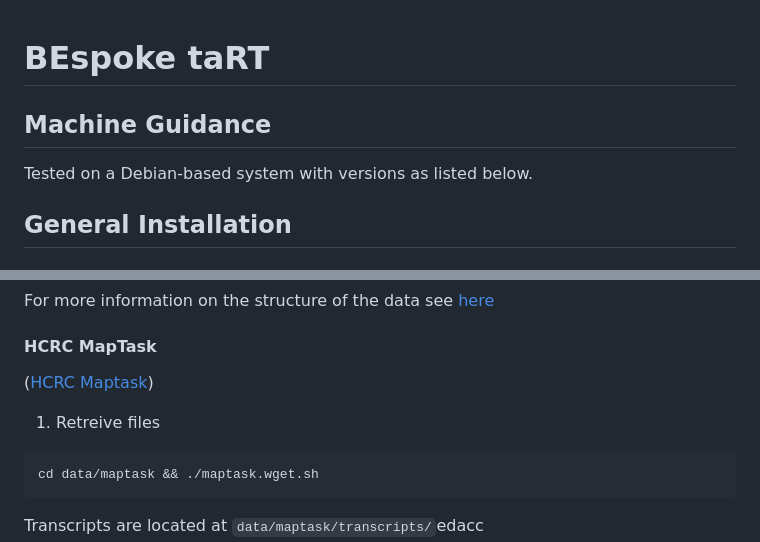
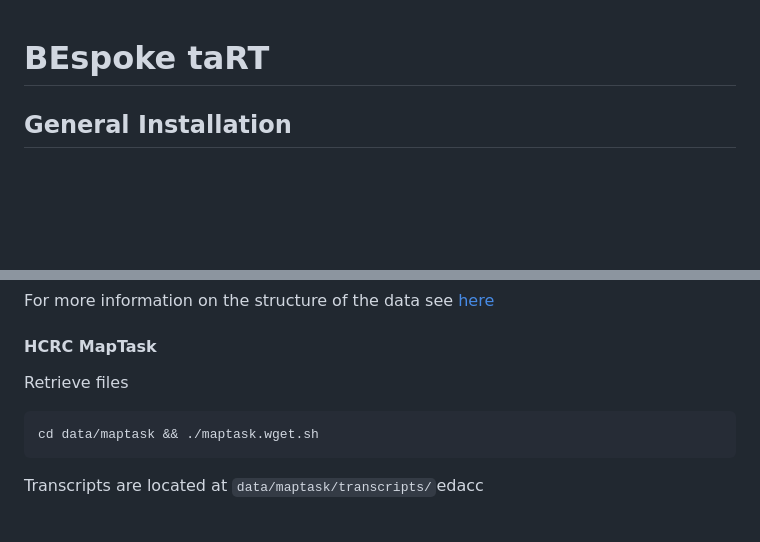
Before and after one commit to Sean-Leishman/Bespoke-Tart, a Markdown page: README.md, 2 parts joined by grey strips. Drawn GitHub-style; blank space fills up the shorter version.

````diff
--- a/README.md
+++ b/README.md
@@ -1,7 +1,4 @@
 # BEspoke taRT
-
-## Machine Guidance
-Tested on a Debian-based system with versions as listed below.
 
 ## General Installation
 ### Prerequisties
@@ -53,8 +50,7 @@ For more information on the structure of the data see [here](https://github.com/
 
 
 #### HCRC MapTask
-([HCRC Maptask](https://groups.inf.ed.ac.uk/maptask/transcripts/))
-1. Retreive files
+Retrieve files
 ```
 cd data/maptask && ./maptask.wget.sh
 ```
````
